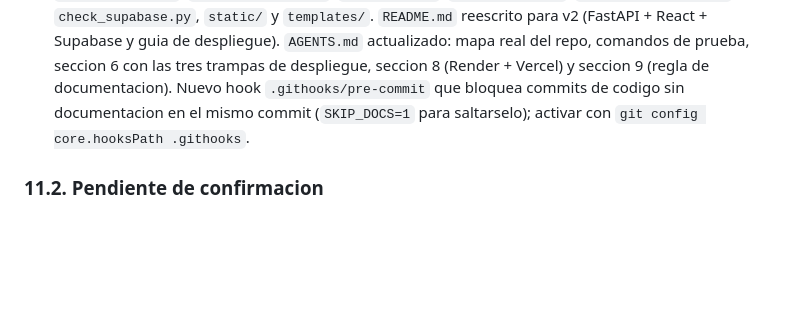
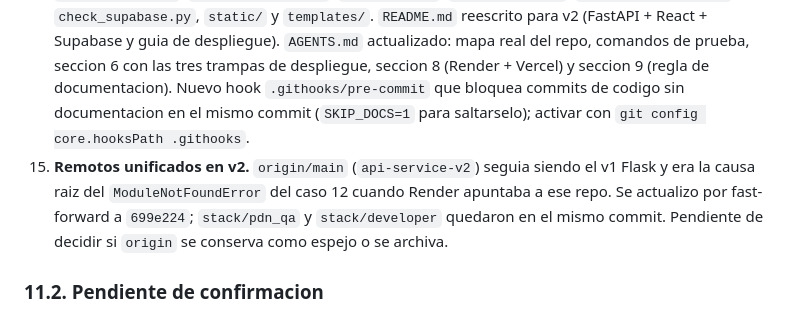
Before and after one commit to LDking777/Stack_comp, a Markdown page: ARQUITECTURA_FLUJO_INTENCIONES.md, the part around the change. GitHub-like rendering; blank space fills up the shorter version.

Commit message:
Docs: remotos unificados en v2 (origin/main sincronizado)

```diff
--- a/ARQUITECTURA_FLUJO_INTENCIONES.md
+++ b/ARQUITECTURA_FLUJO_INTENCIONES.md
@@ -408,6 +408,8 @@ Registro de defectos detectados durante la implementación, con su estado actual
 12. **Render: `ModuleNotFoundError: No module named 'backend'`.** El servicio tenia Root Directory `./backend`, asi que `uvicorn backend.main:app` arrancaba dentro de `backend/`, donde el paquete `backend` no existe; el codigo importa `from backend...` en todas partes. El build no fallaba porque `backend/requirements.txt` incluye `-r ../requirements.txt`. Root Directory dejado en la raiz del repo, con `buildCommand: pip install -r requirements.txt` y `startCommand: uvicorn backend.main:app --host 0.0.0.0 --port $PORT`. Verificado: `curl https://stack-comp.onrender.com/api/v1/health` -> 200 con `provider: groq`.
 13. **Vercel: 404 `{"detail":"Not Found"}` en cada peticion.** `VITE_API_URL` se definio con barra final y `api.js` concatenaba `/api/v1/...`, produciendo `https://...onrender.com//api/v1/...`. Starlette no matchea rutas con doble barra. Medido contra el backend real: `//api/v1/health` -> 404 con `detail`, `/api/v1/health` -> 200. `API_BASE` ahora recorta barras finales (commit `3180227`) y la variable quedo sin `/`. Recordar que Vite inyecta `VITE_*` en el build: sin redeploy no hay cambio.
 14. **Limpieza del v1 y documentacion alineada.** Eliminados de la raiz `app.py`, `ai_clients.py`, `telegram_bot.py`, `knowledge_base.py`, `test_keys.py`, `test_models.py`, `test_intent_flow.py`, `check_supabase.py`, `static/` y `templates/`. `README.md` reescrito para v2 (FastAPI + React + Supabase y guia de despliegue). `AGENTS.md` actualizado: mapa real del repo, comandos de prueba, seccion 6 con las tres trampas de despliegue, seccion 8 (Render + Vercel) y seccion 9 (regla de documentacion). Nuevo hook `.githooks/pre-commit` que bloquea commits de codigo sin documentacion en el mismo commit (`SKIP_DOCS=1` para saltarselo); activar con `git config core.hooksPath .githooks`.
+15. **Remotos unificados en v2.** `origin/main` (`api-service-v2`) seguia siendo el v1 Flask y era la causa raiz del `ModuleNotFoundError` del caso 12 cuando Render apuntaba a ese repo. Se actualizo por fast-forward a `699e224`; `stack/pdn_qa` y `stack/developer` quedaron en el mismo commit. Pendiente de decidir si `origin` se conserva como espejo o se archiva.
+
 
 
 ### 11.2. Pendiente de confirmacion
```
Also changed, not shown: AGENTS.md (+1 -1 lines).
